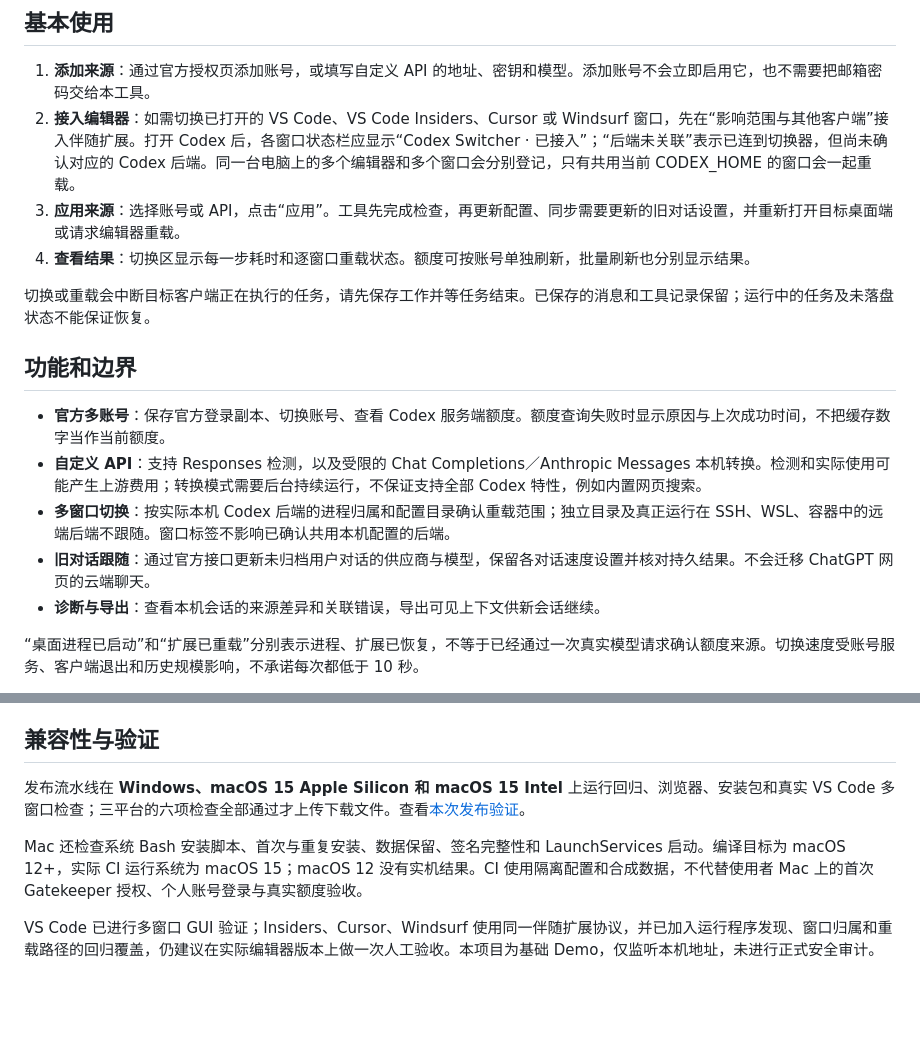
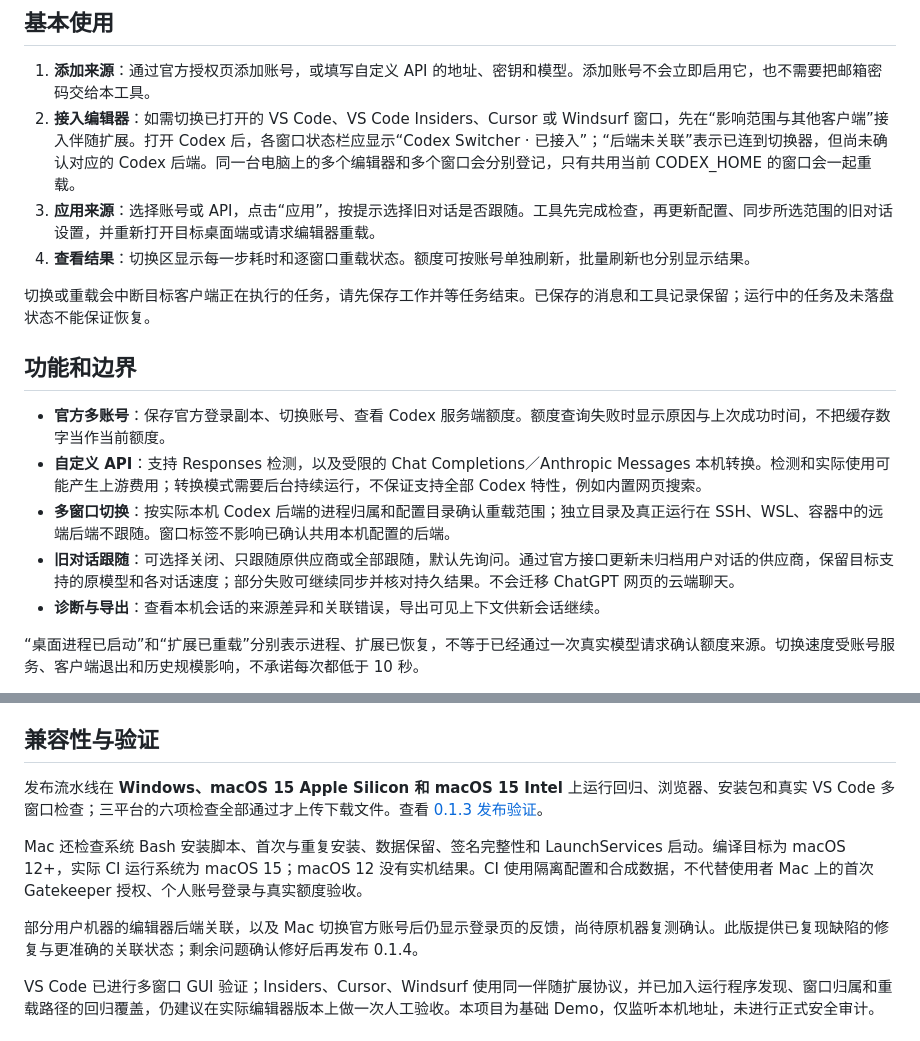
Before and after one commit to zengjiahao-1322/codex-switcher-demo, a Markdown page: README.md, 2 parts joined by grey strips. Drawn GitHub-style; blank space fills up the shorter version.

```diff
--- a/README.md
+++ b/README.md
@@ -27,7 +27,7 @@ Mac 应用使用 ad-hoc 签名，尚未使用 Apple Developer ID 签名或公证
 
 1. **添加来源**：通过官方授权页添加账号，或填写自定义 API 的地址、密钥和模型。添加账号不会立即启用它，也不需要把邮箱密码交给本工具。
 2. **接入编辑器**：如需切换已打开的 VS Code、VS Code Insiders、Cursor 或 Windsurf 窗口，先在“影响范围与其他客户端”接入伴随扩展。打开 Codex 后，各窗口状态栏应显示“Codex Switcher · 已接入”；“后端未关联”表示已连到切换器，但尚未确认对应的 Codex 后端。同一台电脑上的多个编辑器和多个窗口会分别登记，只有共用当前 CODEX_HOME 的窗口会一起重载。
-3. **应用来源**：选择账号或 API，点击“应用”。工具先完成检查，再更新配置、同步需要更新的旧对话设置，并重新打开目标桌面端或请求编辑器重载。
+3. **应用来源**：选择账号或 API，点击“应用”，按提示选择旧对话是否跟随。工具先完成检查，再更新配置、同步所选范围的旧对话设置，并重新打开目标桌面端或请求编辑器重载。
 4. **查看结果**：切换区显示每一步耗时和逐窗口重载状态。额度可按账号单独刷新，批量刷新也分别显示结果。
 
 切换或重载会中断目标客户端正在执行的任务，请先保存工作并等任务结束。已保存的消息和工具记录保留；运行中的任务及未落盘状态不能保证恢复。
@@ -37,7 +37,7 @@ Mac 应用使用 ad-hoc 签名，尚未使用 Apple Developer ID 签名或公证
 - **官方多账号**：保存官方登录副本、切换账号、查看 Codex 服务端额度。额度查询失败时显示原因与上次成功时间，不把缓存数字当作当前额度。
 - **自定义 API**：支持 Responses 检测，以及受限的 Chat Completions／Anthropic Messages 本机转换。检测和实际使用可能产生上游费用；转换模式需要后台持续运行，不保证支持全部 Codex 特性，例如内置网页搜索。
 - **多窗口切换**：按实际本机 Codex 后端的进程归属和配置目录确认重载范围；独立目录及真正运行在 SSH、WSL、容器中的远端后端不跟随。窗口标签不影响已确认共用本机配置的后端。
-- **旧对话跟随**：通过官方接口更新未归档用户对话的供应商与模型，保留各对话速度设置并核对持久结果。不会迁移 ChatGPT 网页的云端聊天。
+- **旧对话跟随**：可选择关闭、只跟随原供应商或全部跟随，默认先询问。通过官方接口更新未归档用户对话的供应商，保留目标支持的原模型和各对话速度；部分失败可继续同步并核对持久结果。不会迁移 ChatGPT 网页的云端聊天。
 - **诊断与导出**：查看本机会话的来源差异和关联错误，导出可见上下文供新会话继续。
 
 “桌面进程已启动”和“扩展已重载”分别表示进程、扩展已恢复，不等于已经通过一次真实模型请求确认额度来源。切换速度受账号服务、客户端退出和历史规模影响，不承诺每次都低于 10 秒。
@@ -68,9 +68,11 @@ Mac 应用使用 ad-hoc 签名，尚未使用 Apple Developer ID 签名或公证
 
 ## 兼容性与验证
 
-发布流水线在 **Windows、macOS 15 Apple Silicon 和 macOS 15 Intel** 上运行回归、浏览器、安装包和真实 VS Code 多窗口检查；三平台的六项检查全部通过才上传下载文件。查看[本次发布验证](https://github.com/zengjiahao-1322/codex-switcher-demo/actions/runs/39583255448)。
+发布流水线在 **Windows、macOS 15 Apple Silicon 和 macOS 15 Intel** 上运行回归、浏览器、安装包和真实 VS Code 多窗口检查；三平台的六项检查全部通过才上传下载文件。查看 [0.1.3 发布验证](https://github.com/zengjiahao-1322/codex-switcher-demo/actions/workflows/release.yml?query=branch%3Av0.1.3)。
 
 Mac 还检查系统 Bash 安装脚本、首次与重复安装、数据保留、签名完整性和 LaunchServices 启动。编译目标为 macOS 12+，实际 CI 运行系统为 macOS 15；macOS 12 没有实机结果。CI 使用隔离配置和合成数据，不代替使用者 Mac 上的首次 Gatekeeper 授权、个人账号登录与真实额度验收。
+
+部分用户机器的编辑器后端关联，以及 Mac 切换官方账号后仍显示登录页的反馈，尚待原机器复测确认。此版提供已复现缺陷的修复与更准确的关联状态；剩余问题确认修好后再发布 0.1.4。
 
 VS Code 已进行多窗口 GUI 验证；Insiders、Cursor、Windsurf 使用同一伴随扩展协议，并已加入运行程序发现、窗口归属和重载路径的回归覆盖，仍建议在实际编辑器版本上做一次人工验收。本项目为基础 Demo，仅监听本机地址，未进行正式安全审计。
 
```
Also changed, not shown: other parts of README.md (+2 -2 lines), CHANGELOG.md (+12 -0 lines), docs/RELEASE.md (+10 -4 lines).
